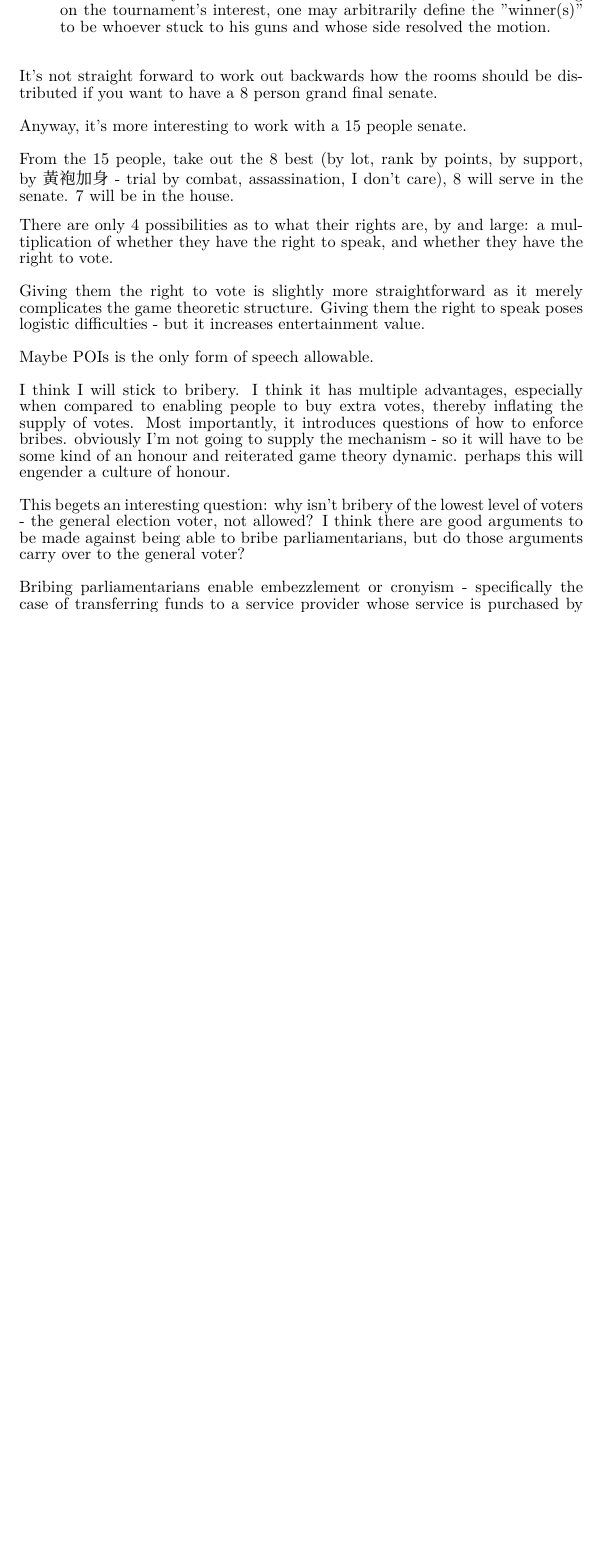
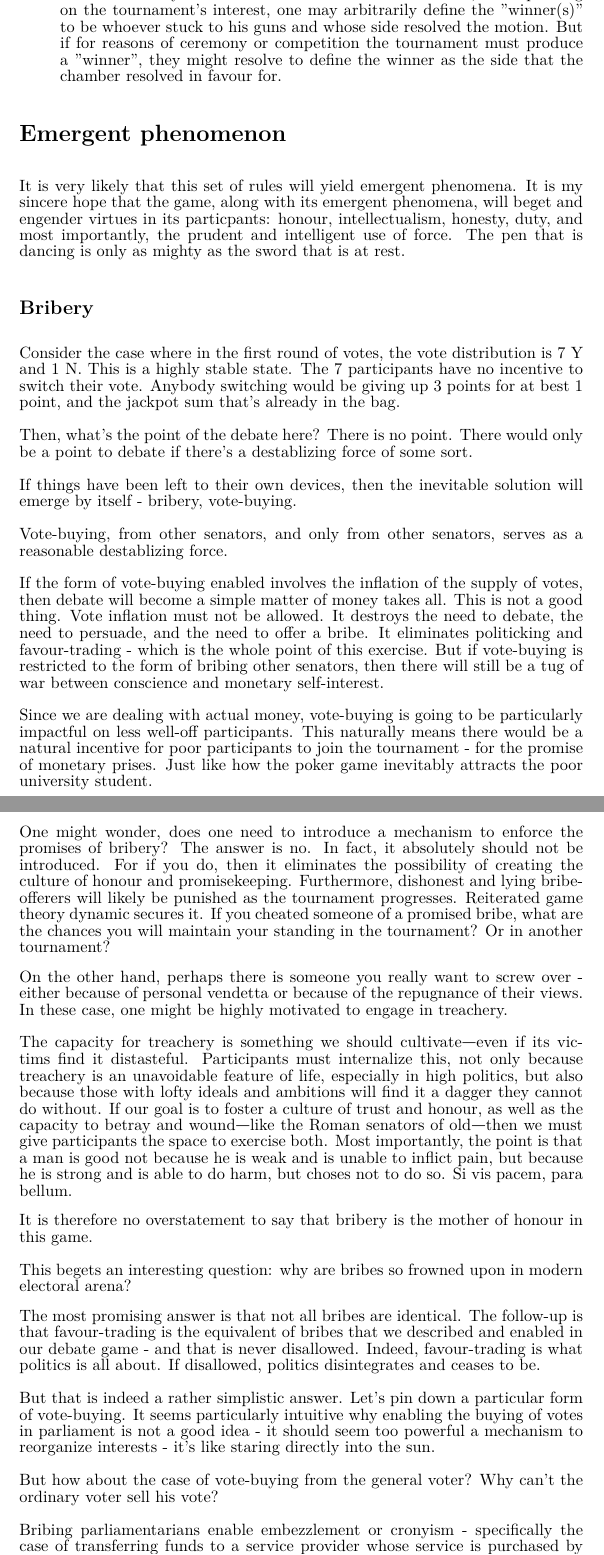
Before and after one commit to 0xJamesBong/roman-senatorial-debate, a LaTeX document (paper/roman-senatorial-debate.tex, which reads paper/chapters/2-elimination-rounds.tex, paper/chapters/4-emergent-phenomenon.tex): part of page 11 of 12 before the commit and two parts of pages 11 and 12 of 13 after it, the two joined at a grey line, cut so that both start at the same text, the shorter picture padded with empty space. Compiled offline with XeLaTeX; a missing font is replaced by an installed copy or a similar font.

Commit message:
votebuying

```diff
--- a/paper/chapters/2-elimination-rounds.tex
+++ b/paper/chapters/2-elimination-rounds.tex
@@ -36,36 +36,8 @@ A chamber might fail to resolve the motion, in which case every senator gets 0 p
 
     \item \textbf{The Market of Speech and Influence.} Since senators carry over their points from the preliminary rounds, those with high scores can speak freely with their immediate fear of elimination heavily discounted. This grants intellectual autonomy to top-performing senators, allowing them to assert their own private views with confidence and demonstrate their full intellectual prowess. This means there is now a privilege to speak, where you can basically air your own views on a topic, and you granted an audience. This, on the whole, means that the tournament becomes a market where the commodity of speech and influence can be acquired by a combination of strategic political manoeuvre and careful money management.
 
-    \item \textbf{The Grand Final.} How is the winner of the Grand Final determined? This is tricky and it depends on what matters to you. The recommendation is that the you still run the debate as a normal round, but depending on the tournament's interest, one may arbitrarily define the "winner(s)" to be whoever stuck to his guns and whose side resolved the motion.
-
-
-
-
-
+    \item \textbf{The Grand Final.} How is the winner of the Grand Final determined? This is tricky and it depends on what matters to you. The recommendation is that the you still run the debate as a normal round, but depending on the tournament's interest, one may arbitrarily define the "winner(s)" to be whoever stuck to his guns and whose side resolved the motion. But if for reasons of ceremony or competition the tournament must produce a "winner", they might resolve to define the winner as the side that the chamber resolved in favour for.
 
 
 
 \end{enumerate}
-
-
-
-
-
-
-It's not straight forward to work out backwards how the rooms should be distributed if you want to have a 8 person grand final senate.
-
-Anyway, it's more interesting to work with a 15 people senate.
-
-From the 15 people, take out the 8 best (by lot, rank by points, by support, by 黃袍加身 - trial by combat, assassination, I don't care), 8 will serve in the senate. 7 will be in the house.
-
-There are only 4 possibilities as to what their rights are, by and large: a multiplication of whether they have the right to speak, and whether they have the right to vote.
-
-Giving them the right to vote is slightly more straightforward as it merely complicates the game theoretic structure. Giving them the right to speak poses logistic difficulties - but it increases entertainment value.
-
-Maybe POIs is the only form of speech allowable.
-
-I think I will stick to bribery. I think it has multiple advantages, especially when compared to enabling people to buy extra votes, thereby inflating the supply of votes. Most importantly, it introduces questions of how to enforce bribes. obviously I'm not going to supply the mechanism - so it will have to be some kind of an honour and reiterated game theory dynamic. perhaps this will engender a culture of honour.
-
-This begets an interesting question: why isn't bribery of the lowest level of voters - the general election voter, not allowed? I think there are good arguments to be made against being able to bribe parliamentarians, but do those arguments carry over to the general voter?
-
-Bribing parliamentarians enable embezzlement or cronyism - specifically the case of transferring funds to a service provider whose service is purchased by the government. The parliamentary receives a bribe, either directly, or in the form of a kickback.
--- a/paper/chapters/4-emergent-phenomenon.tex
+++ b/paper/chapters/4-emergent-phenomenon.tex
@@ -0,0 +1,45 @@
+
+
+
+\section{Emergent phenomenon}
+
+It is very likely that this set of rules will yield emergent phenomena. It is my sincere hope that the game, along with its emergent phenomena, will beget and engender virtues in its particpants: honour, intellectualism, honesty, duty, and most importantly, the prudent and intelligent use of force. The pen that is dancing is only as mighty as the sword that is at rest.
+
+
+\subsection{Bribery}
+
+Consider the case where in the first round of votes, the vote distribution is 7 Y and 1 N. This is a highly stable state. The 7 participants have no incentive to switch their vote. Anybody switching would be giving up 3 points for at best 1 point, and the jackpot sum that's already in the bag.
+
+Then, what's the point of the debate here? There is no point. There would only be a point to debate if there's a destablizing force of some sort.
+
+If things have been left to their own devices, then the inevitable solution will emerge by itself - bribery, vote-buying.
+
+Vote-buying, from other senators, and only from other senators, serves as a reasonable destablizing force.
+
+If the form of vote-buying enabled involves the inflation of the supply of votes, then debate will become a simple matter of money takes all. This is not a good thing. Vote inflation must not be allowed. It destroys the need to debate, the need to persuade, and the need to offer a bribe. It eliminates politicking and favour-trading - which is the whole point of this exercise. But if vote-buying is restricted to the form of bribing other senators, then there will still be a tug of war between conscience and monetary self-interest.
+
+
+Since we are dealing with actual money, vote-buying is going to be particularly impactful on less well-off participants. This naturally means there would be a natural incentive for poor participants to join the tournament - for the promise of monetary prises. Just like how the poker game inevitably attracts the poor university student.
+
+
+One might wonder, does one need to introduce a mechanism to enforce the promises of bribery? The answer is no. In fact, it absolutely should not be introduced. For if you do, then it eliminates the possibility of creating the culture of honour and promisekeeping. Furthermore, dishonest and lying bribe-offerers will likely be punished as the tournament progresses. Reiterated game theory dynamic secures it. If you cheated someone of a promised bribe, what are the chances you will maintain your standing in the tournament? Or in another tournament?
+
+On the other hand, perhaps there is someone you really want to screw over - either because of personal vendetta or because of the repugnance of their views. In these case, one might be highly motivated to engage in treachery.
+
+The capacity for treachery is something we should cultivate—even if its victims find it distasteful. Participants must internalize this, not only because treachery is an unavoidable feature of life, especially in high politics, but also because those with lofty ideals and ambitions will find it a dagger they cannot do without. If our goal is to foster a culture of trust and honour, as well as the capacity to betray and wound—like the Roman senators of old—then we must give participants the space to exercise both. Most importantly, the point is that a man is good not because he is weak and is unable to inflict pain, but because he is strong and is able to do harm, but choses not to do so. Si vis pacem, para bellum.
+
+
+It is therefore no overstatement to say that bribery is the mother of honour in this game.
+
+
+This begets an interesting question: why are bribes so frowned upon in modern electoral arena?
+
+The most promising answer is that not all bribes are identical. The follow-up is that favour-trading is the equivalent of bribes that we described and enabled in our debate game - and that is never disallowed. Indeed, favour-trading is what politics is all about. If disallowed, politics disintegrates and ceases to be.
+
+
+But that is indeed a rather simplistic answer. Let's pin down a particular form of vote-buying. It seems particularly intuitive why enabling the buying of votes in parliament is not a good idea - it should seem too powerful a mechanism to reorganize interests - it's like staring directly into the sun.
+
+But how about the case of vote-buying from the general voter? Why can't the ordinary voter sell his vote?
+
+
+Bribing parliamentarians enable embezzlement or cronyism - specifically the case of transferring funds to a service provider whose service is purchased by the government. The parliamentary receives a bribe, either directly, or in the form of a kickback.
```
Also changed, not shown: paper/chapters/1-rules.tex (+7 -0 lines), paper/roman-senatorial-debate.tex (+1 -1 lines), paper/out/roman-senatorial-debate.pdf, paper/chapters/2-elimination-rounds.tex (6 more changed lines), paper/chapters/4-emergent-phenomenon.tex (26 more changed lines), 3 other files.
